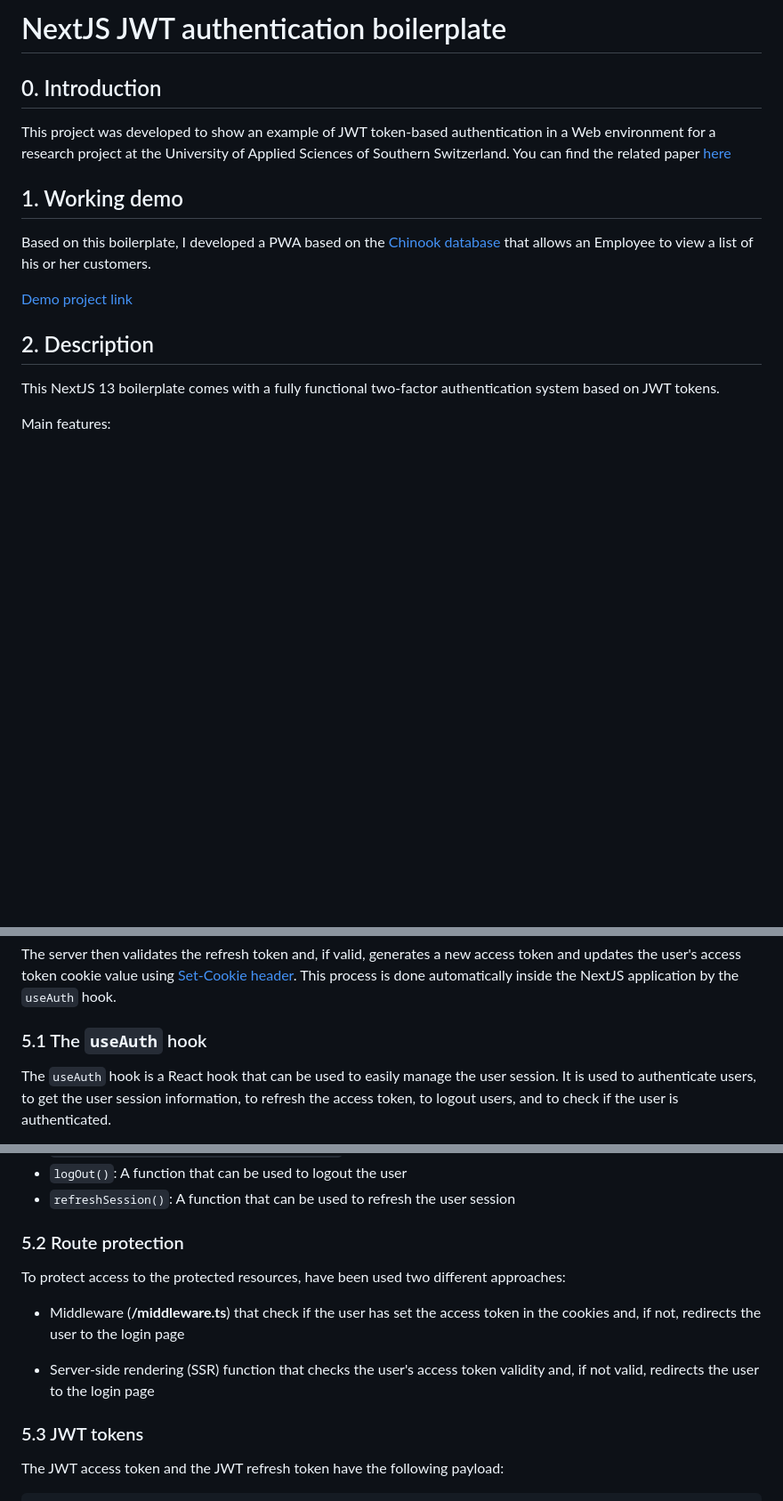
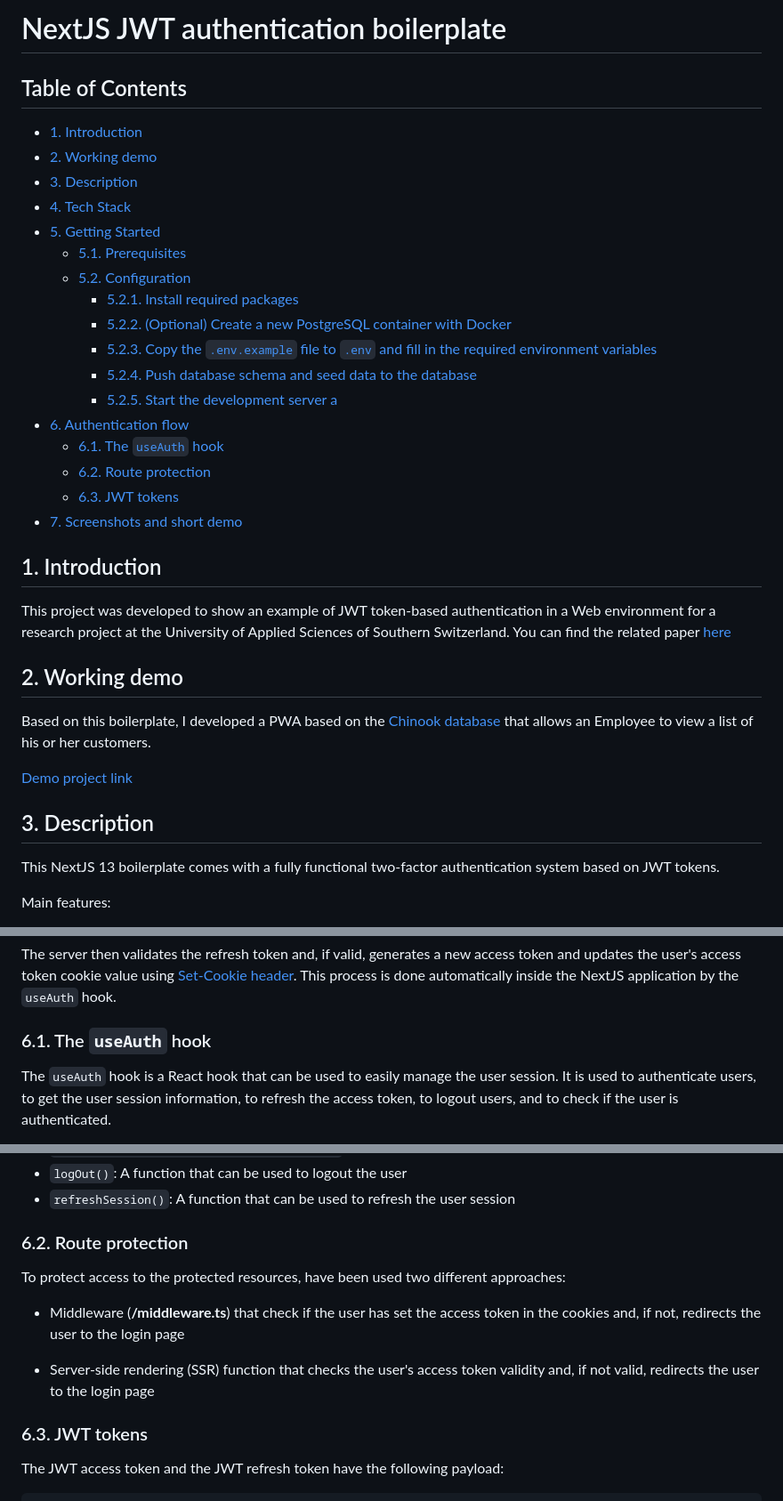
Before and after one commit to lucadibello/nextjs-jwt-auth-boilerplate, a Markdown page: README.md, 3 parts joined by grey strips. Shown: that part at 89% size. Rendered like a GitHub page; blank space fills up the shorter version.

Commit message:
Updated README with TOC + fixed title numbering

```diff
--- a/README.md
+++ b/README.md
@@ -2,15 +2,35 @@
 
-## 0. Introduction
+## Table of Contents<!-- omit in toc -->
+
+- [1. Introduction](#1-introduction)
+- [2. Working demo](#2-working-demo)
+- [3. Description](#3-description)
+- [4. Tech Stack](#4-tech-stack)
+- [5. Getting Started](#5-getting-started)
+  - [5.1. Prerequisites](#51-prerequisites)
+  - [5.2. Configuration](#52-configuration)
+    - [5.2.1. Install required packages](#521-install-required-packages)
+    - [5.2.2. (Optional) Create a new PostgreSQL container with Docker](#522-optional-create-a-new-postgresql-container-with-docker)
+    - [5.2.3. Copy the `.env.example` file to `.env` and fill in the required environment variables](#523-copy-the-envexample-file-to-env-and-fill-in-the-required-environment-variables)
+    - [5.2.4. Push database schema and seed data to the database](#524-push-database-schema-and-seed-data-to-the-database)
+    - [5.2.5. Start the development server a](#525-start-the-development-server-a)
+- [6. Authentication flow](#6-authentication-flow)
+  - [6.1. The `useAuth` hook](#61-the-useauth-hook)
+  - [6.2. Route protection](#62-route-protection)
+  - [6.3. JWT tokens](#63-jwt-tokens)
+- [7. Screenshots and short demo](#7-screenshots-and-short-demo)
+
+## 1. Introduction
 
 This project was developed to show an example of JWT token-based authentication in a Web environment for a research project at the University of Applied Sciences of Southern Switzerland. You can find the related paper [here](./paper/README.md)
 
-## 1. Working demo
+## 2. Working demo
 
 Based on this boilerplate, I developed a PWA based on the [Chinook database](https://github.com/lerocha/chinook-database) that allows an Employee to view a list of his or her customers.
 
 [Demo project link](https://github.com/lucadibello/nextjs-customer-manager)
 
-## 2. Description
+## 3. Description
 
 This NextJS 13 boilerplate comes with a fully functional two-factor authentication system based on JWT tokens.
 
@@ -107,7 +127,7 @@ The chart is self-explanatory, but to better understand the flow, we can see the
 
 The server then validates the refresh token and, if valid, generates a new access token and updates the user's access token cookie value using [Set-Cookie header](https://developer.mozilla.org/en-US/docs/Web/HTTP/Headers/Set-Cookie). This process is done automatically inside the NextJS application by the `useAuth` hook.
 
-### 5.1  The `useAuth` hook
+### 6.1. The `useAuth` hook
 
 The `useAuth` hook is a React hook that can be used to easily manage the user session. It is used to authenticate users, to get the user session information, to refresh the access token, to logout users, and to check if the user is authenticated.
 
@@ -121,7 +141,7 @@ The `useAuth` hook is defined in the `providers/auth/AuthProvider.tsx` file and
 - `logOut()`: A function that can be used to logout the user
 - `refreshSession()`: A function that can be used to refresh the user session
 
-### 5.2 Route protection
+### 6.2. Route protection
 
 To protect access to the protected resources, have been used two different approaches:
 
@@ -129,7 +149,7 @@ To protect access to the protected resources, have been used two different appro
 
 - Server-side rendering (SSR) function that checks the user's access token validity and, if not valid, redirects the user to the login page
 
-### 5.3 JWT tokens
+### 6.3. JWT tokens
 
 The JWT access token and the JWT refresh token have the following payload:
 
```
Also changed, not shown: other parts of README.md (+12 -12 lines).
